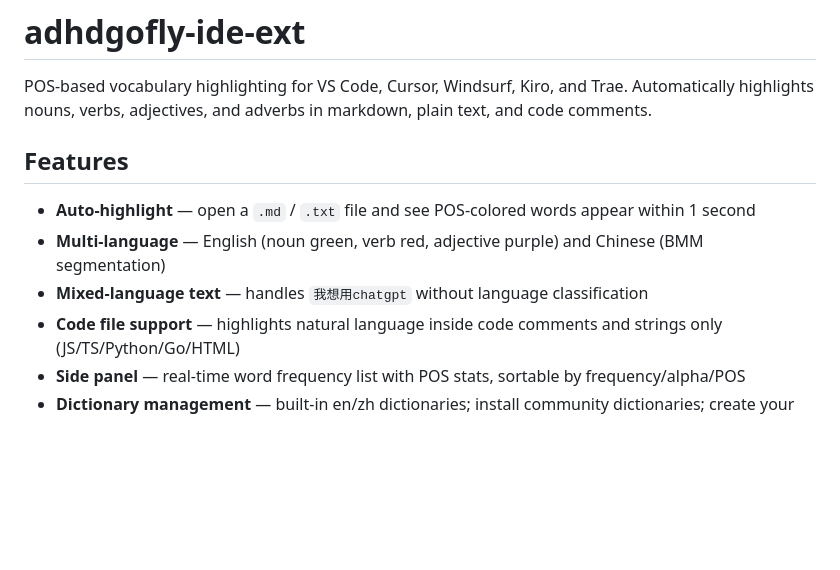
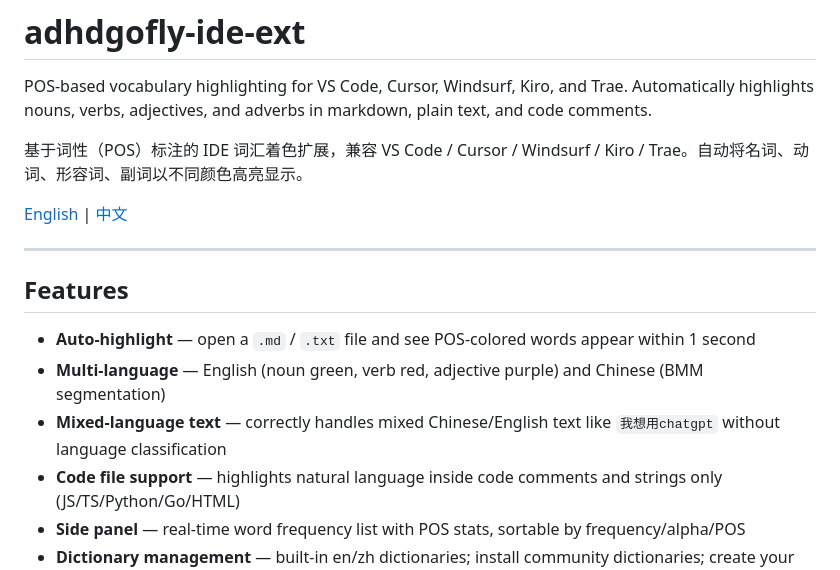
Before and after one commit to zuoguyoupan2023/ADHDGoFly-ide-ext, a Markdown page: README.md, the part around one of its changes. Drawn GitHub-style; blank space fills up the shorter version.

```diff
--- a/README.md
+++ b/README.md
@@ -1,12 +1,18 @@
 # adhdgofly-ide-ext
 
 POS-based vocabulary highlighting for VS Code, Cursor, Windsurf, Kiro, and Trae. Automatically highlights nouns, verbs, adjectives, and adverbs in markdown, plain text, and code comments.
+
+基于词性（POS）标注的 IDE 词汇着色扩展，兼容 VS Code / Cursor / Windsurf / Kiro / Trae。自动将名词、动词、形容词、副词以不同颜色高亮显示。
+
+[English](#features) | [中文](#功能)
+
+---
 
 ## Features
 
 - **Auto-highlight** — open a `.md` / `.txt` file and see POS-colored words appear within 1 second
 - **Multi-language** — English (noun green, verb red, adjective purple) and Chinese (BMM segmentation)
-- **Mixed-language text** — handles `我想用chatgpt` without language classification
+- **Mixed-language text** — correctly handles mixed Chinese/English text like `我想用chatgpt` without language classification
 - **Code file support** — highlights natural language inside code comments and strings only (JS/TS/Python/Go/HTML)
 - **Side panel** — real-time word frequency list with POS stats, sortable by frequency/alpha/POS
 - **Dictionary management** — built-in en/zh dictionaries; install community dictionaries; create your own from annotations
```
Also changed, not shown: other parts of README.md (+48 -6 lines).
